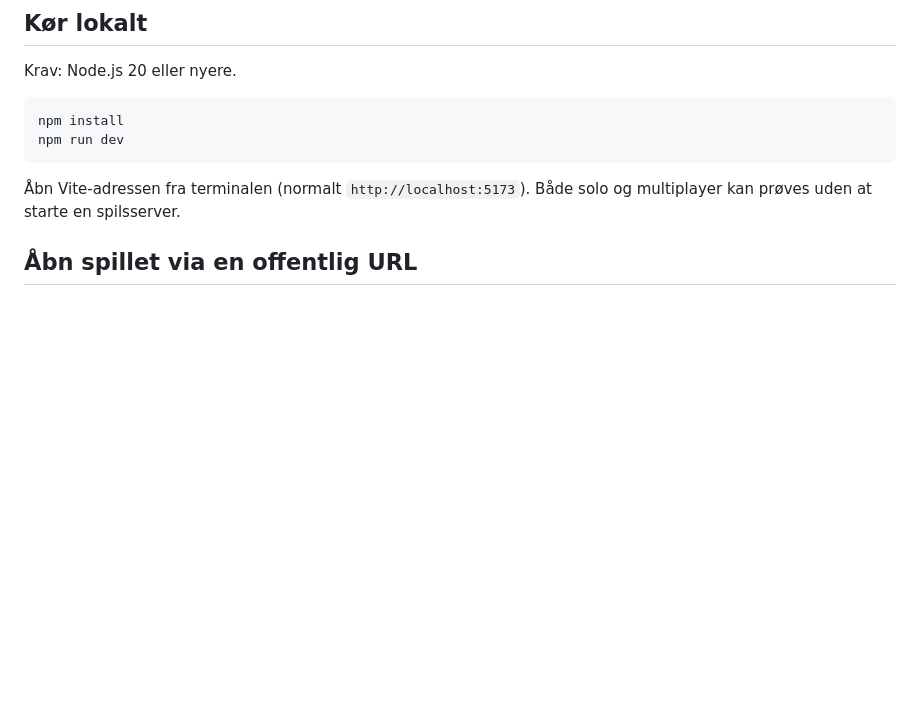
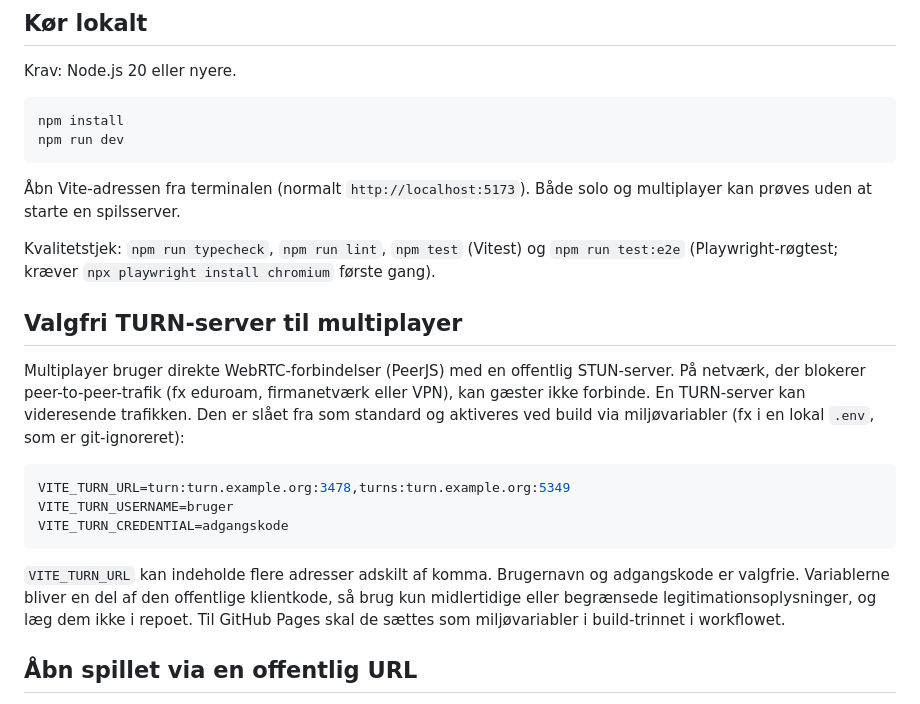
Before and after one commit to AU-PSK/AU_RACE, a Markdown page: README.md, the part around the change. Drawn GitHub-style; blank space fills up the shorter version.

Commit message:
Document TURN configuration and quality checks in README
Co-authored-by: Copilot <223556219+Copilot@users.noreply.github.com>

````diff
--- a/README.md
+++ b/README.md
@@ -15,6 +15,27 @@ npm run dev
 
 Åbn Vite-adressen fra terminalen (normalt `http://localhost:5173`). Både solo
 og multiplayer kan prøves uden at starte en spilsserver.
+
+Kvalitetstjek: `npm run typecheck`, `npm run lint`, `npm test` (Vitest) og
+`npm run test:e2e` (Playwright-røgtest; kræver `npx playwright install chromium` første gang).
+
+## Valgfri TURN-server til multiplayer
+
+Multiplayer bruger direkte WebRTC-forbindelser (PeerJS) med en offentlig STUN-server. På netværk,
+der blokerer peer-to-peer-trafik (fx eduroam, firmanetværk eller VPN), kan gæster ikke forbinde.
+En TURN-server kan videresende trafikken. Den er slået fra som standard og aktiveres ved build via
+miljøvariabler (fx i en lokal `.env`, som er git-ignoreret):
+
+```sh
+VITE_TURN_URL=turn:turn.example.org:3478,turns:turn.example.org:5349
+VITE_TURN_USERNAME=bruger
+VITE_TURN_CREDENTIAL=adgangskode
+```
+
+`VITE_TURN_URL` kan indeholde flere adresser adskilt af komma. Brugernavn og adgangskode er
+valgfrie. Variablerne bliver en del af den offentlige klientkode, så brug kun midlertidige eller
+begrænsede legitimationsoplysninger, og læg dem ikke i repoet. Til GitHub Pages skal de sættes som
+miljøvariabler i build-trinnet i workflowet.
 
 ## Åbn spillet via en offentlig URL
 
````
